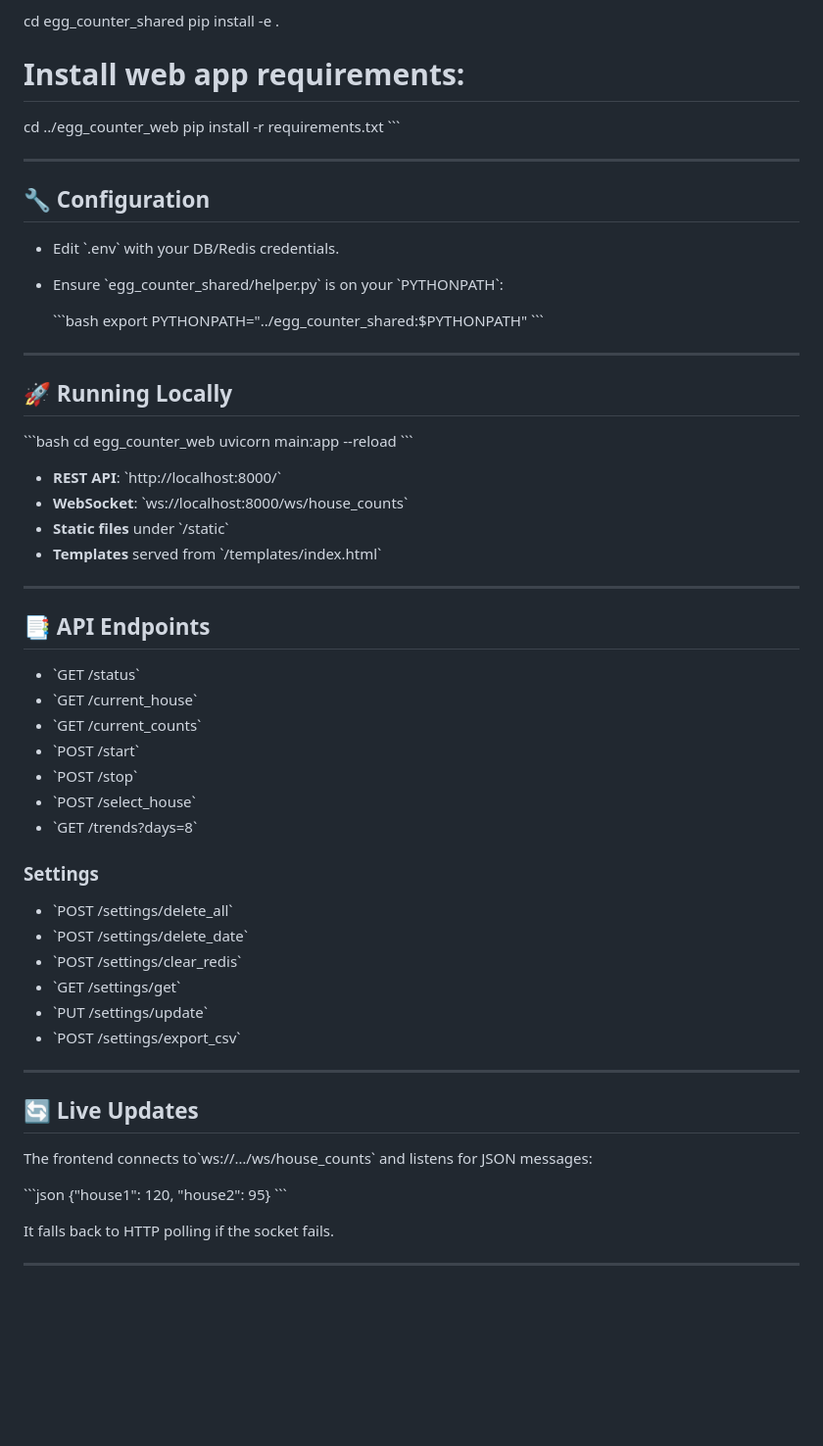
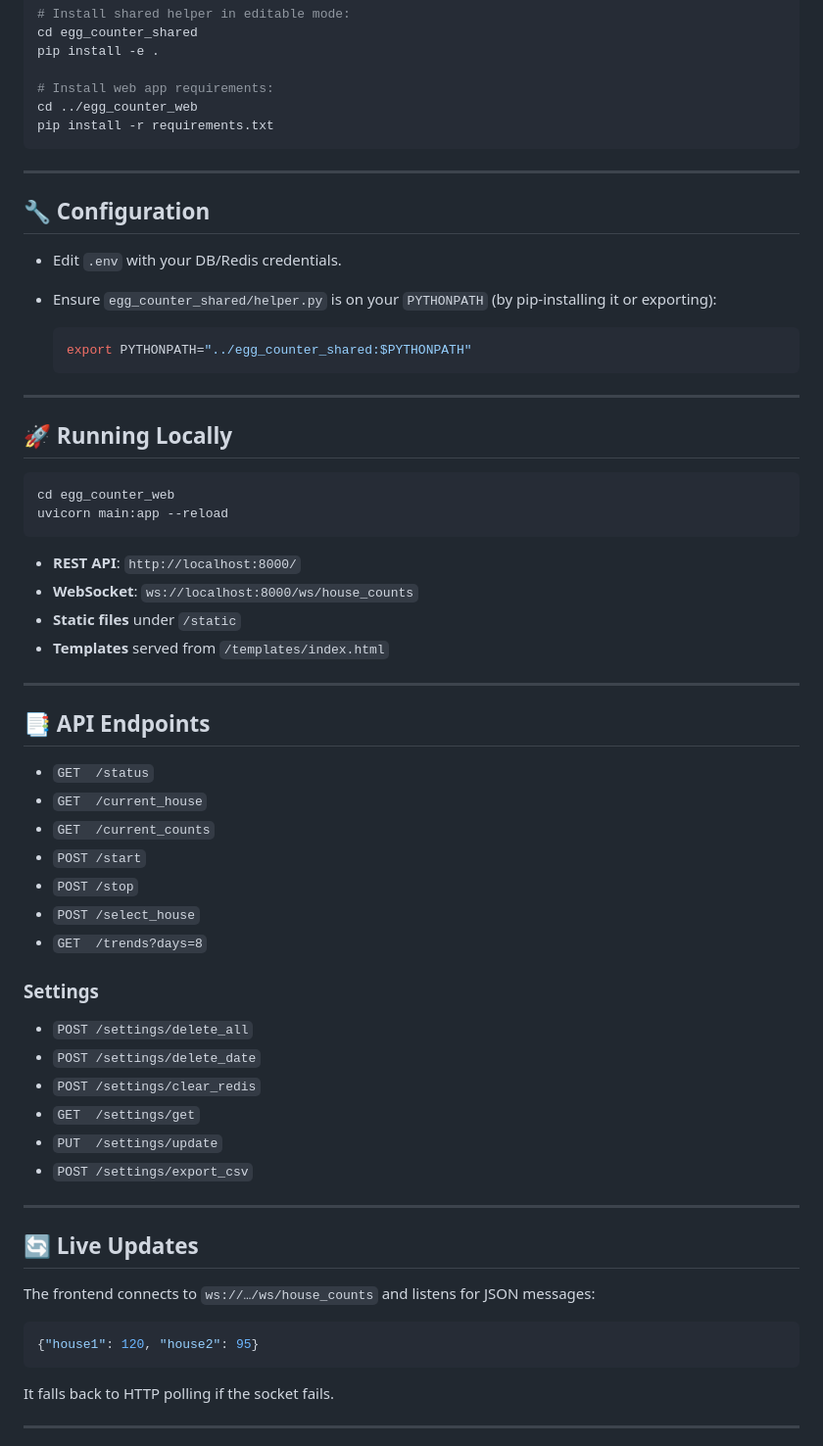
Before and after one commit to davingee/egg_counter, a Markdown page: README.md, the part around the change printed below. Shown: that part at 98% size. Drawn GitHub-style; blank space fills up the shorter version.

````diff
--- a/README.md
+++ b/README.md
@@ -91,63 +98,63 @@ pip install -e .
 # Install web app requirements:
 cd ../egg_counter_web
 pip install -r requirements.txt
-\`\`\`
+```
 
 ---
 
 ## 🔧 Configuration
 
-- Edit \`.env\` with your DB/Redis credentials.
-- Ensure \`egg_counter_shared/helper.py\` is on your \`PYTHONPATH\`:
+* Edit `.env` with your DB/Redis credentials.
+* Ensure `egg_counter_shared/helper.py` is on your `PYTHONPATH` (by pip‑installing it or exporting):
 
-  \`\`\`bash
+  ```bash
   export PYTHONPATH="../egg_counter_shared:$PYTHONPATH"
-  \`\`\`
+  ```
 
 ---
 
 ## 🚀 Running Locally
 
-\`\`\`bash
+```bash
 cd egg_counter_web
 uvicorn main:app --reload
-\`\`\`
+```
 
-- **REST API**:  \`http://localhost:8000/\`
-- **WebSocket**: \`ws://localhost:8000/ws/house_counts\`
-- **Static files** under \`/static\`
-- **Templates** served from \`/templates/index.html\`
+* **REST API**:  `http://localhost:8000/`
+* **WebSocket**: `ws://localhost:8000/ws/house_counts`
+* **Static files** under `/static`
+* **Templates** served from `/templates/index.html`
 
 ---
 
 ## 📑 API Endpoints
 
-- \`GET  /status\`
-- \`GET  /current_house\`
-- \`GET  /current_counts\`
-- \`POST /start\`
-- \`POST /stop\`
-- \`POST /select_house\`
-- \`GET  /trends?days=8\`
+* `GET  /status`
+* `GET  /current_house`
+* `GET  /current_counts`
+* `POST /start`
+* `POST /stop`
+* `POST /select_house`
+* `GET  /trends?days=8`
 
 ### Settings
 
-- \`POST /settings/delete_all\`
-- \`POST /settings/delete_date\`
-- \`POST /settings/clear_redis\`
-- \`GET  /settings/get\`
-- \`PUT  /settings/update\`
-- \`POST /settings/export_csv\`
+* `POST /settings/delete_all`
+* `POST /settings/delete_date`
+* `POST /settings/clear_redis`
+* `GET  /settings/get`
+* `PUT  /settings/update`
+* `POST /settings/export_csv`
 
 ---
 
 ## 🔄 Live Updates
 
-The frontend connects to\`ws://…/ws/house_counts\` and listens for JSON messages:
+The frontend connects to `ws://…/ws/house_counts` and listens for JSON messages:
 
-\`\`\`json
+```json
 {"house1": 120, "house2": 95}
-\`\`\`
+```
 
 It falls back to HTTP polling if the socket fails.
 
````
Also changed, not shown: other parts of README.md (+47 -40 lines).
